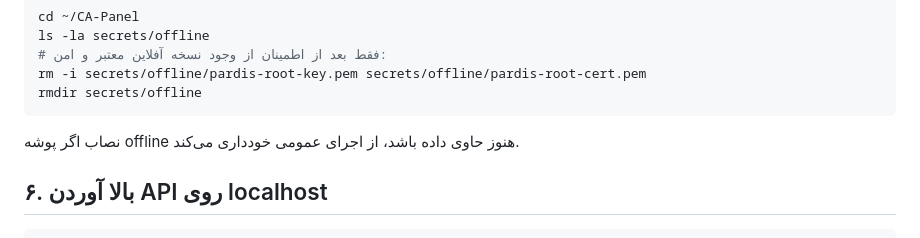
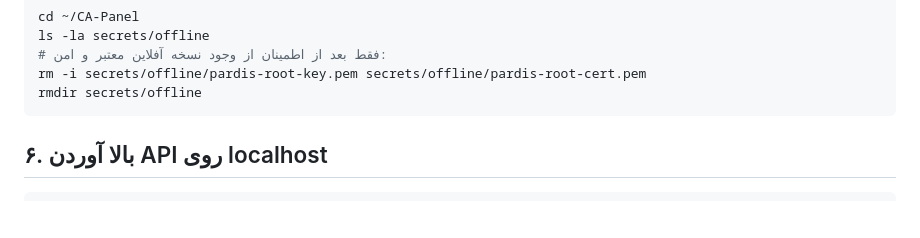
Before and after one commit to dr-reza-khaleghifar/CA-Panel, a Markdown page: docs/UBUNTU_FRESH_CA.md, the part around the change. GitHub-like rendering; blank space fills up the shorter version.

Commit message:
Remove obsolete claim that installer requires offline directory removal

````diff
--- a/docs/UBUNTU_FRESH_CA.md
+++ b/docs/UBUNTU_FRESH_CA.md
@@ -156,7 +156,6 @@ rm -i secrets/offline/pardis-root-key.pem secrets/offline/pardis-root-cert.pem
 rmdir secrets/offline
 ```
 
-نصاب اگر پوشه offline هنوز حاوی داده باشد، از اجرای عمومی خودداری می‌کند.
 
 ## ۶. بالا آوردن API روی localhost
 
````
